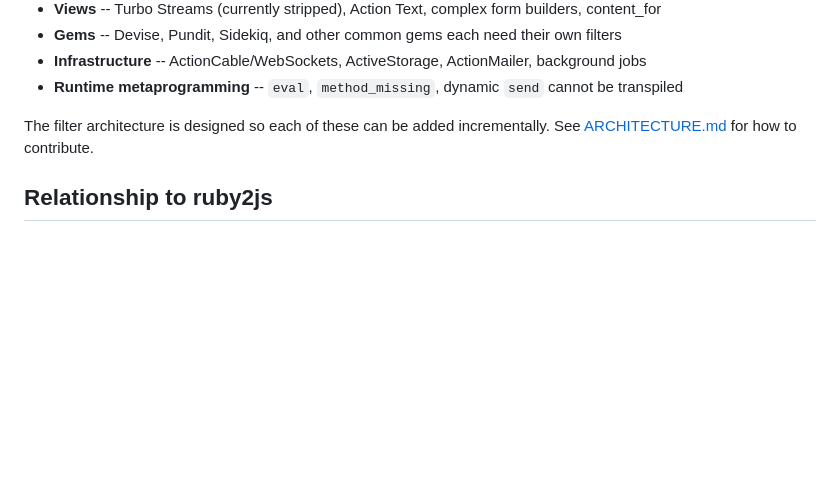
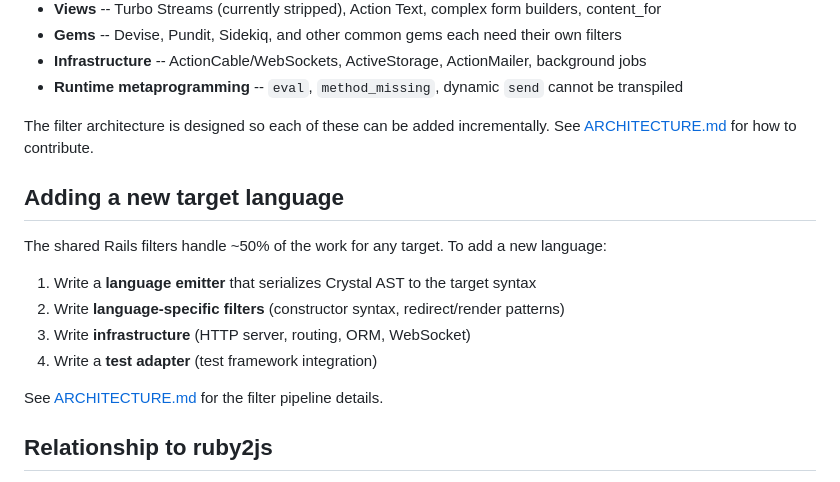
Before and after one commit to rubys/railcar, a Markdown page: README.md, the part around one of its changes. Rendered like a GitHub page; blank space fills up the shorter version.

```diff
--- a/README.md
+++ b/README.md
@@ -125,6 +141,17 @@ Many common Rails patterns are not yet implemented:
 
 The filter architecture is designed so each of these can be added incrementally. See [ARCHITECTURE.md](ARCHITECTURE.md) for how to contribute.
 
+## Adding a new target language
+
+The shared Rails filters handle ~50% of the work for any target. To add a new language:
+
+1. Write a **language emitter** that serializes Crystal AST to the target syntax
+2. Write **language-specific filters** (constructor syntax, redirect/render patterns)
+3. Write **infrastructure** (HTTP server, routing, ORM, WebSocket)
+4. Write a **test adapter** (test framework integration)
+
+See [ARCHITECTURE.md](ARCHITECTURE.md) for the filter pipeline details.
+
 ## Relationship to ruby2js
 
 Railcar is a sibling project to [ruby2js](https://www.ruby2js.com/), which transpiles Ruby to JavaScript. They share the same Prism parser, the same inflector, and the same architectural philosophy: parse source, transform an AST through composable filters, serialize the result. Knowledge from one project transfers to the other.
```
Also changed, not shown: other parts of README.md (+28 -12 lines), ARCHITECTURE.md (+73 -16 lines).
